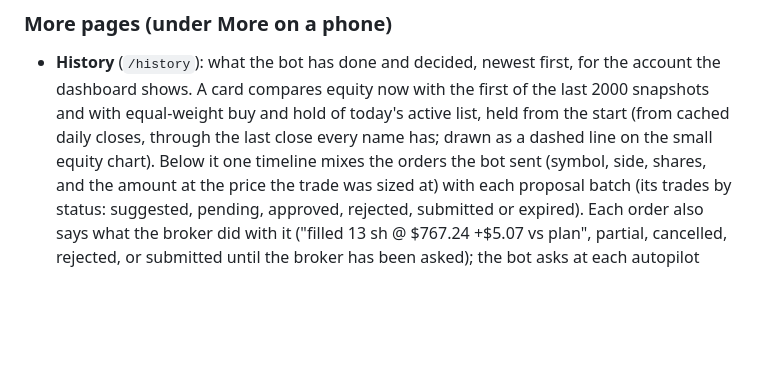
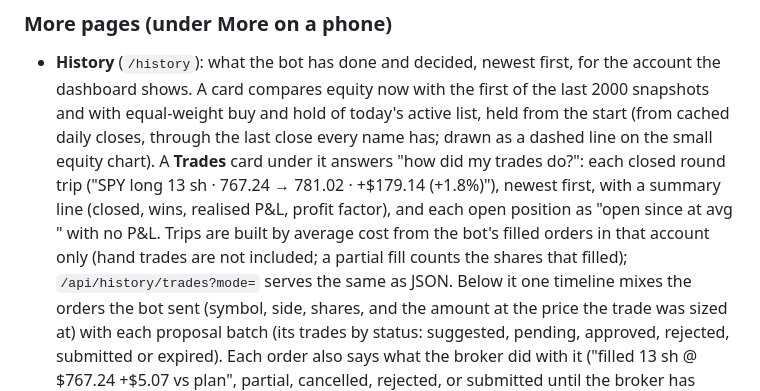
Before and after one commit to erancihan/tradebot, a Markdown page: README.md, the part around the change. GitHub-like rendering; blank space fills up the shorter version.

Commit message:
Docs: History's Trades card (round trips by average cost from fills)
Co-Authored-By: Claude Fable 5.1 <noreply@anthropic.com>
Claude-Session: https://claude.ai/code/session_018JPUQrkG8JpmcSypSd6hoA

```diff
--- a/README.md
+++ b/README.md
@@ -293,7 +293,13 @@ Alpaca. Approve links in phone alerts outlive a restart only with
   for the account the dashboard shows. A card compares equity now with the
   first of the last 2000 snapshots and with equal-weight buy and hold of today's active list,
   held from the start (from cached daily closes, through the last close every name has; drawn as a
-  dashed line on the small equity chart). Below it one timeline mixes the
+  dashed line on the small equity chart). A **Trades** card under it answers "how did my
+  trades do?": each closed round trip ("SPY long 13 sh · 767.24 → 781.02 · +$179.14 (+1.8%)"),
+  newest first, with a summary line (closed, wins, realised P&L, profit factor), and each open
+  position as "open since <date> at avg <price>" with no P&L. Trips are built by average cost
+  from the bot's filled orders in that account only (hand trades are not included; a partial
+  fill counts the shares that filled); `/api/history/trades?mode=` serves the same as JSON.
+  Below it one timeline mixes the
   orders the bot sent (symbol, side, shares, and the amount at the price the
   trade was sized at) with each proposal batch (its trades by status: suggested,
   pending, approved, rejected, submitted or expired). Each order also says what
```
Also changed, not shown: CLAUDE.md (+5 -5 lines), docs/adr/0002-portfolio-companion.md (+22 -0 lines).
